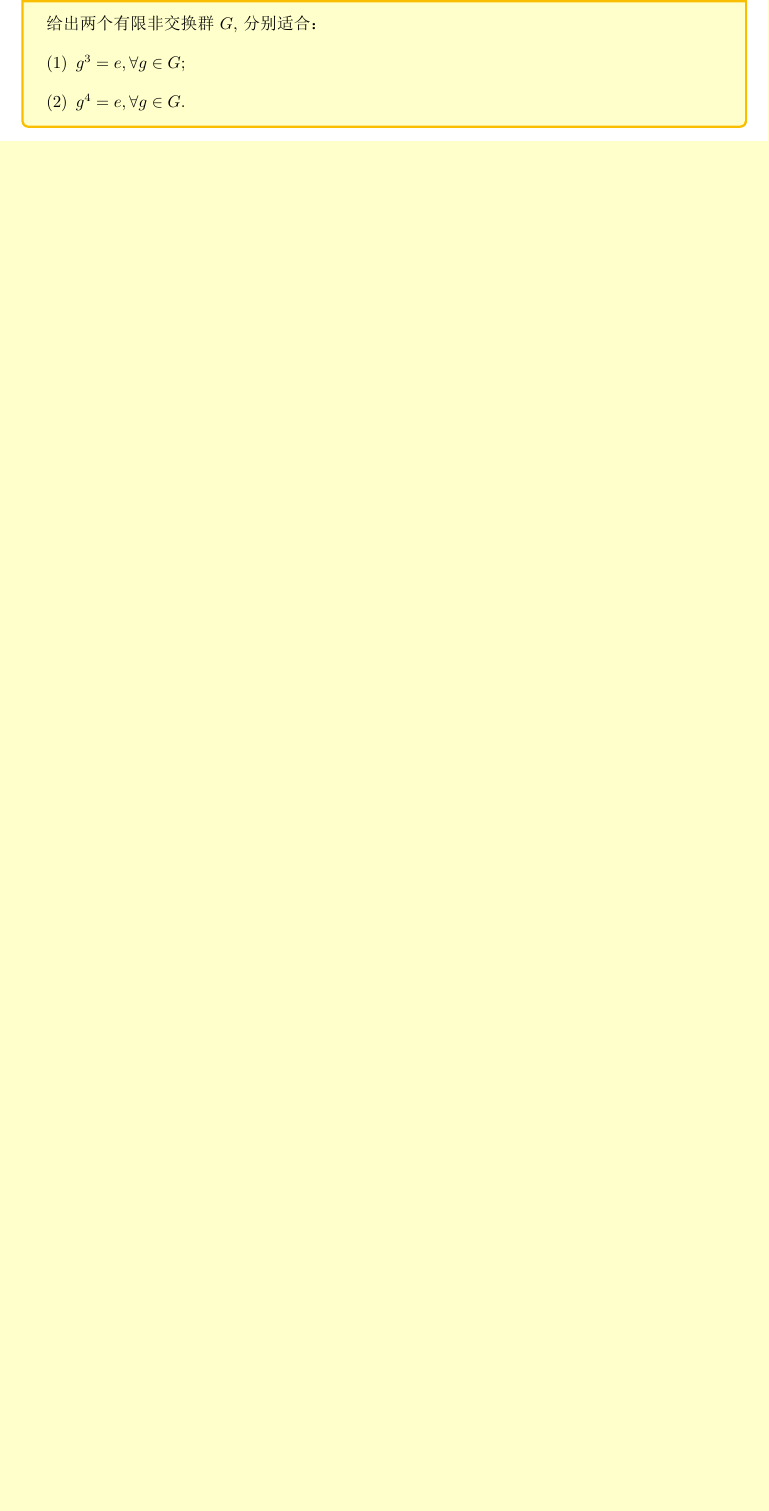
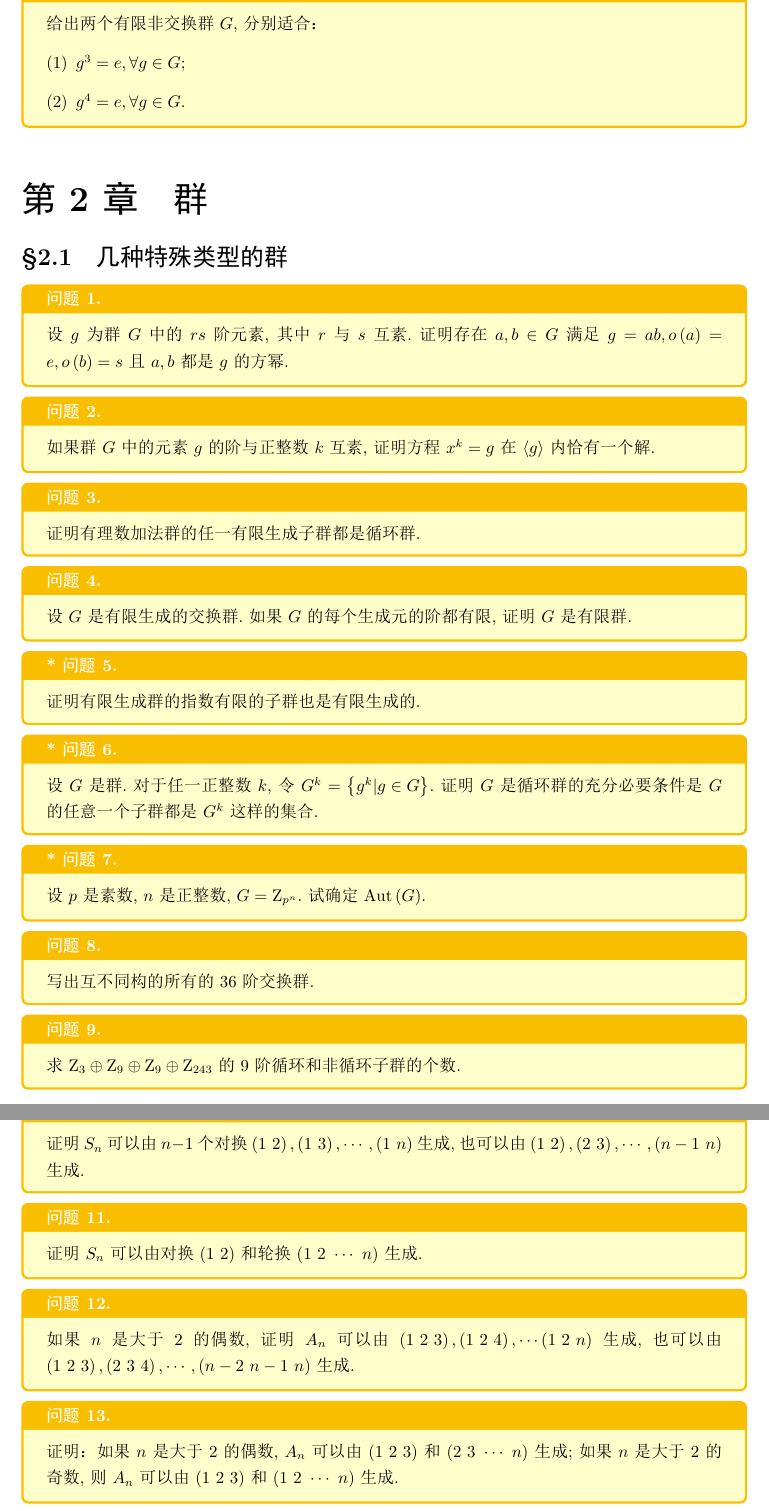
Before and after one commit to omnscent/Algebra-Problems, a LaTeX document (main.tex, which reads C2/21.tex, C2/22.tex, C2/23.tex): part of page 11 of 11 before the commit and two parts of pages 11 and 12 of 16 after it, the two joined at a grey line, cut so that both start at the same text, the shorter picture padded with empty space. The pictures show the PDF file main.pdf that the author committed with the source.

Commit message:
update Chapter2

```diff
--- /dev/null
+++ b/C2/21.tex
@@ -0,0 +1,67 @@
+\subsection{几种特殊类型的群}
+\begin{prob}
+设$g$为群$G$中的$rs$阶元素，其中$r$与$s$互素。证明存在$a,b\in G$满足$g=ab,o\left(a\right)=e,o\left(b\right)=s$且$a,b$都是$g$的方幂。
+\end{prob}
+\begin{prob}
+如果群$G$中的元素$g$的阶与正整数$k$互素，证明方程$x^{k}=g$在$\left\langle g \right\rangle $内恰有一个解。
+\end{prob}
+\begin{prob}
+证明有理数加法群的任一有限生成子群都是循环群。
+\end{prob}
+\begin{prob}
+设$G$是有限生成的交换群。如果$G$的每个生成元的阶都有限，证明$G$是有限群。
+\end{prob}
+\begin{probx}
+证明有限生成群的指数有限的子群也是有限生成的。
+\end{probx}
+\begin{probx}
+设$G$是群。对于任一正整数$k$，令$G^{k}=\left\{g^{k}\vert g\in G \right\}$。证明$G$是循环群的充分必要条件是$G$的任意一个子群都是$G^{k}$这样的集合。
+\end{probx}
+\begin{probx}
+设$p$是素数，$n$是正整数，$G={\rm Z}_{p^{n}}$。试确定${\rm Aut}\left(G\right)$。
+\end{probx}
+\begin{prob}
+写出互不同构的所有的$36$阶交换群。
+\end{prob}
+\begin{prob}
+求${\rm Z}_3\oplus {\rm Z}_{9}\oplus {\rm Z}_{9}\oplus {\rm Z_{243}}$的$9$阶循环和非循环子群的个数。
+\end{prob}
+\begin{prob}
+证明$S_{n}$可以由$n-1$个对换$\left(1\ 2\right),\left(1\ 3\right),\cdots ,\left(1\ n\right)$生成，也可以由$\left(1\ 2\right),\left(2\ 3\right),\cdots ,\left(n-1\ n\right)$生成。
+\end{prob}
+\begin{prob}
+证明$S_{n}$可以由对换$\left(1\ 2\right)$和轮换$\left(1\ 2\ \cdots \ n\right)$生成。
+\end{prob}
+\begin{prob}
+如果$n$是大于$2$的偶数，证明$A_{n}$可以由$\left(1\ 2\ 3\right),\left(1\ 2\ 4\right),\cdots \left(1\ 2\ n\right)$生成，也可以由$\left(1\ 2\ 3\right),\left(2\ 3\ 4\right),\cdots ,\left(n-2\ n-1\ n\right)$生成。
+\end{prob}
+\begin{prob}
+证明：如果$n$是大于2的偶数，$A_{n}$可以由$\left(1\ 2\ 3\right)$和$\left(2\ 3\ \cdots \ n\right)$生成；如果$n$是大于2的奇数，则$A_{n}$可以由$\left(1\ 2\ 3\right)$和$\left(1\ 2\ \cdots \ n\right)$生成。
+\end{prob}
+\begin{prob}
+设$\sigma =\left(1\ 2\ \cdots \ n\right)$，证明$\sigma $在$S_{n}$中的中心化子是$\left\langle \sigma  \right\rangle $，并证明$\sigma $在$S_{n}$中的共轭类含有$\left(n-1\right)!$个元素。
+\end{prob}
+\begin{prob}
+设$n>2$，证明$Z\left(S_{n}\right)=\left\{(1) \right\}$。
+\end{prob}
+\begin{prob}
+设$n\geqslant 5$，证明$S_{n}$中只有一个非平凡的真正规子群，即$A_{n}$。
+\end{prob}
+\begin{prob}
+设$G$是群，$N\trianglelefteq G,N\cap G'=\left\{e \right\}$。证明$N\leqslant Z\left(G\right)$。
+\end{prob}
+\begin{prob}
+证明可解群的子群和商群都是可解群。
+\end{prob}
+\begin{prob}
+设$H,K$都是群$G$的正规子群，$G/H$与$G/K$都可解。证明$G/H\cap K$也可解。
+\end{prob}
+\begin{prob}
+如果群$G$恰有两个自同构，证明$G$必为交换群。
+\end{prob}
+\begin{prob}
+证明阶大于2的有限群至少有两个自同构。
+\end{prob}
+\begin{prob}
+证明${\rm Aut}\left({\rm Z}_{2}\oplus {\rm Z}_{2}\right)\cong S_{3}$。
+\end{prob}
--- /dev/null
+++ b/C2/22.tex
@@ -0,0 +1,31 @@
+\subsection{群在集合上的作用和Sylow定理}
+\begin{prob}
+设$G$是有限群，$H<G$且$\left\lvert G:H \right\rvert =n>1$。证明$G$必含有一个指数整除$n!$的非平凡正规子群或者$G$同构于$S_{n}$的一个子群。
+\end{prob}
+\begin{prob}
+设$G$是有限群，$p$为$\left\lvert G \right\rvert $的最小素因子。证明$G$的指数为$p$的子群（如果存在）必正规。
+\end{prob}
+\begin{prob}
+证明$p^{2}$阶群必交换（这里$p$是素数），并且这种群在同构意义下只有两个。
+\end{prob}
+\begin{prob}
+证明$p$群是可解群。
+\end{prob}
+\begin{prob}
+证明非交换6阶群必同构于$S_{3}$。
+\end{prob}
+\begin{prob}
+写出$S_{4}$的一个Sylow2子群和一个Sylow3子群。
+\end{prob}
+\begin{prob}
+设$G$是群，$H\trianglelefteq G,K\trianglelefteq G$，且$H\cap K=\left\{e \right\}$，则$H$和$K$之间元素的乘法可交换。
+\end{prob}
+\begin{prob}
+定出所有互不同构的15阶群。
+\end{prob}
+\begin{prob}
+定出所有互不同构的10阶群。
+\end{prob}
+\begin{prob}
+设$p,q$是不同的素数。证明不存在$pq$阶单群。
+\end{prob}
@@ -0,0 +38,27 @@
+\begin{probx}
+证明60阶单群必同构于$A_{5}$。
+\end{probx}
+\begin{prob}
+设$p$为素数，群$G$的阶为$p^{3}$。如果$G$非交换，证明$G'=Z\left(G\right)$。
+\end{prob}
+\begin{prob}
+设$G$为$p$群，$N\trianglelefteq G,\left\lvert N \right\rvert =p$。证明$N\leqslant Z\left(G\right)$。
+\end{prob}
+\begin{prob}
+证明不存在群$G$满足$G'\cong S_{3}$。
+\end{prob}
+\begin{prob}
+证明不存在群$G$满足$G'\cong S_{4}$。
+\end{prob}
+\begin{prob}
+证明$A_{n}(n>4)$中每个3轮换都可以表成一个换位子。由此证明$A_{n}=A_{n}$。
+\end{prob}
+\begin{prob}
+设$G$为有限群，$N\trianglelefteq G$，$P$为$N$的一个Sylow $p$子群。证明$G=NN_{G}\left(P\right)$。
+\end{prob}
+\begin{prob}
+设$G$是有限群，且$G$有一个非平凡的循环的Sylow2子群。证明$G$有指数为2的子群。
+\end{prob}
+\begin{prob}
+设$p$是素数，$F=\mathbb{Z}/p\mathbb{Z},G={\rm GL}_{n}\left(F\right)$。具体写出$G$的一个Sylow $p$子群。
+\end{prob}
--- /dev/null
+++ b/C2/23.tex
@@ -0,0 +1,7 @@
+\subsection{合成群列}
+\begin{prob}
+证明整数加法群$\mathbb{Z}$没有合成群列。
+\end{prob}
+\begin{prob}
+写出${\rm Z}_6$的两种合成群列。
+\end{prob}
--- /dev/null
+++ b/C2/24.tex
@@ -0,0 +1,13 @@
+\subsection{自由群}
+\begin{prob}
+证明$S_{4}$由元素$a,b$生成，而$a,b$适合$a^{2}=b^{3}=e,\left(ab\right)^{4}=e$。
+\end{prob}
+\begin{prob}
+证明$A_{4}$由元素$a,b$生成，而$a,b$适合$a^{2}=b^{3}=e,\left(ab\right)^{3}=e$。
+\end{prob}
+\begin{prob}
+设群$G$由元素$a,b$生成，有定义关系$a^{4}=b^{4}=e,a^{2}=b^{2},b^{-1}ab=a^{-1}$。证明$G$为第1章$\S 1.3$的习题$11$定义的8阶四元数群。
+\end{prob}
+\begin{prob}
+设$F$是的自由群，$G,H$是群。设$\alpha :F\rightarrow G$是同态，$\beta :H\rightarrow G$是满同态，则存在同态$\gamma :F\rightarrow H$使得$\alpha =\beta \gamma $。(本习题的结论常称为是{\bfseries 自由群的万有性质}或{\bfseries 自由群的投射性质})
+\end{prob}
--- /dev/null
+++ b/C2/25.tex
@@ -0,0 +1,10 @@
+\subsection{正多面体及有限旋转群}
+\begin{prob}
+证明$S_{4}$只有一个12阶子群，即$A_{4}$。
+\end{prob}
+\begin{prob}
+证明$S_{5}$只有一个60阶子群，即$A_{5}$。
+\end{prob}
+\begin{prob}
+应用本节的结果给出空间正多面体的一个分类。
+\end{prob}
```
Also changed, not shown: main.tex (+7 -1 lines), preamble.tex (+15 -0 lines), main.pdf, C2/22.tex (6 more changed lines), C2/23.tex (6 more changed lines), C2/24.tex (15 more changed lines).
